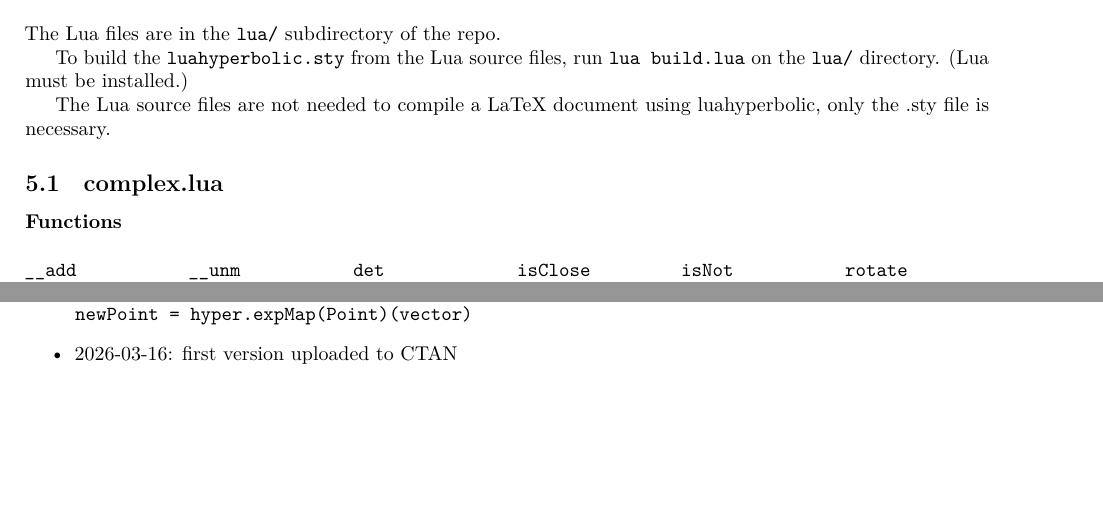
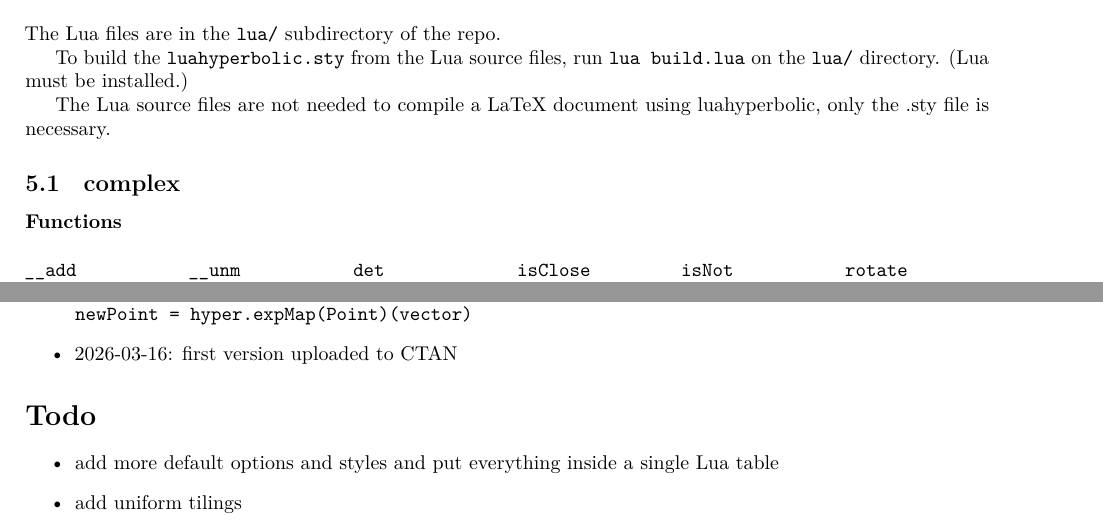
Before and after one commit to dmegy/luahyperbolic, a LaTeX document (documentation-luahyperbolic.tex): two parts of pages 24 and 25 of 26 before the commit and two parts of pages 24 and 25 of 27 after it, joined at a grey line, cut so that both start at the same text, the shorter picture padded with empty space. The pictures show the PDF file documentation-luahyperbolic.pdf that the author committed with the source.

Commit message:
added todo to documentation

```diff
--- a/documentation-luahyperbolic.tex
+++ b/documentation-luahyperbolic.tex
@@ -1345,9 +1346,16 @@ Changes and bug fixes are happening regularly.
 \item 2026-03-16: first version uploaded to CTAN
 \end{itemize}
 
-%\section{Known bugs}
-% pgf: dimension too large ?
+\section*{Todo}
+\label{section:todo}
 
+\begin{itemize}
+\item add more default options and styles and put everything inside a single Lua table
+\item add uniform tilings
+\end{itemize}
+
+
+\newpage
 \section{Index}
 \printindex
 
```
Also changed, not shown: documentation-luahyperbolic.pdf, documentation-luahyperbolic.tex (3 more changed lines).
